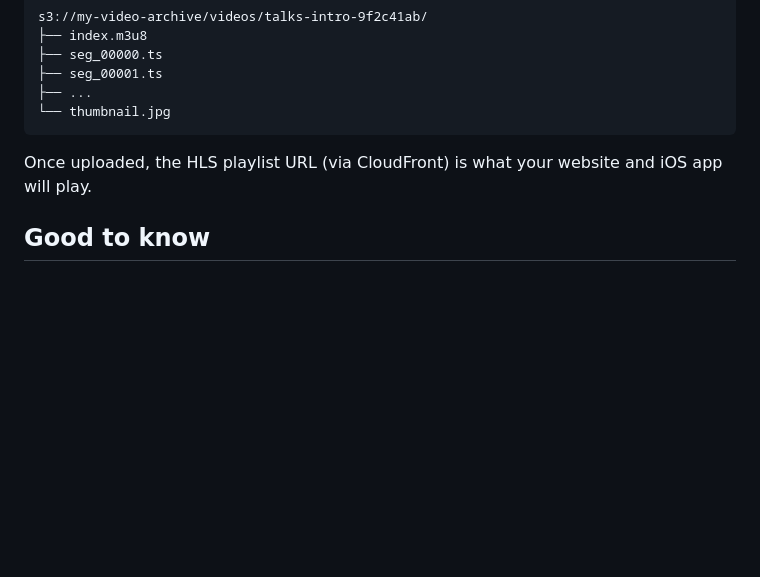
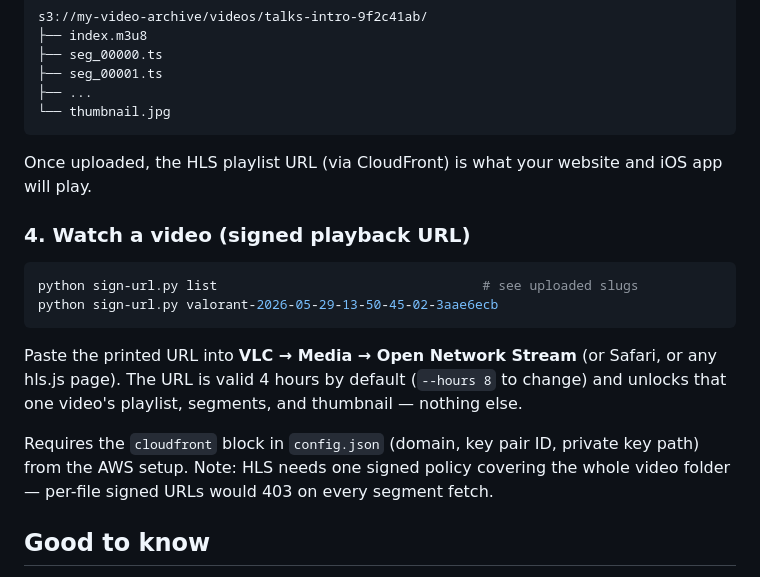
Before and after one commit to iamirtasam/3b-archive, a Markdown page: scripts/README.md, the part around the change. Drawn GitHub-style; blank space fills up the shorter version.

Commit message:
Document signed playback URL usage in scripts guide

````diff
--- a/scripts/README.md
+++ b/scripts/README.md
@@ -76,6 +76,17 @@ s3://my-video-archive/videos/talks-intro-9f2c41ab/
 
 Once uploaded, the HLS playlist URL (via CloudFront) is what your website and iOS app will play.
 
+### 4. Watch a video (signed playback URL)
+
+```powershell
+python sign-url.py list                                  # see uploaded slugs
+python sign-url.py valorant-2026-05-29-13-50-45-02-3aae6ecb
+```
+
+Paste the printed URL into **VLC → Media → Open Network Stream** (or Safari, or any hls.js page). The URL is valid 4 hours by default (`--hours 8` to change) and unlocks that one video's playlist, segments, and thumbnail — nothing else.
+
+Requires the `cloudfront` block in `config.json` (domain, key pair ID, private key path) from the AWS setup. Note: HLS needs one signed policy covering the whole video folder — per-file signed URLs would 403 on every segment fetch.
+
 ## Good to know
 
 - **Remux vs transcode** — H.264/AAC files (almost all phone and screen recordings) are remuxed instantly and losslessly. Anything exotic triggers an automatic fallback transcode (slower, still fine). The log tells you which path each file took.
````
